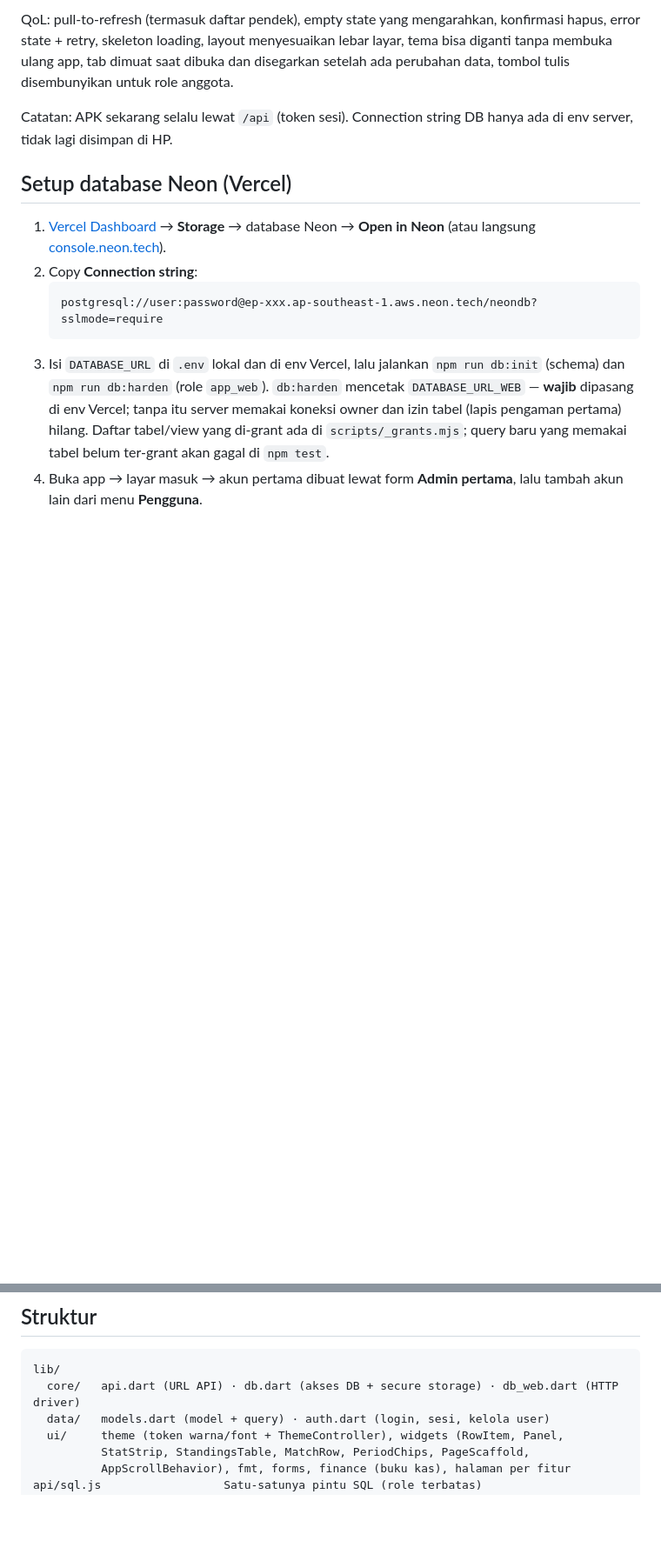
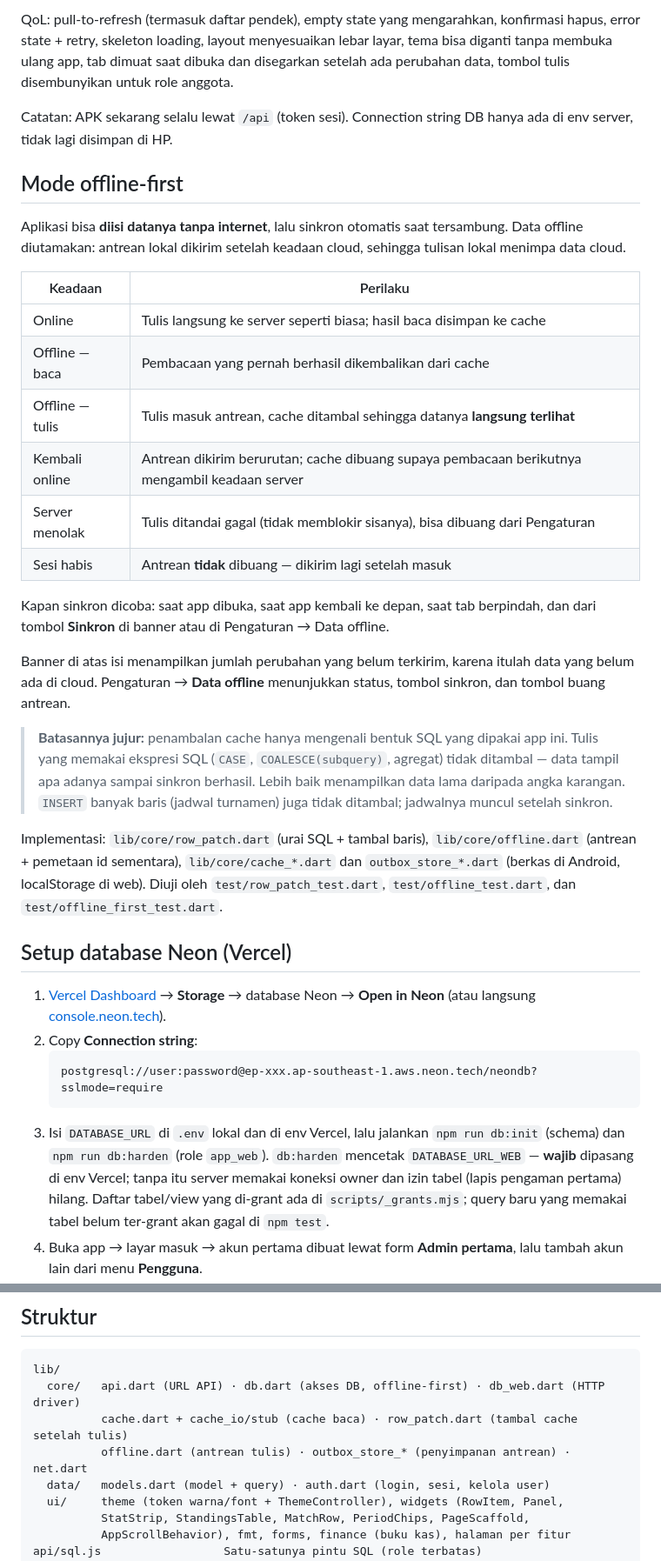
Before and after one commit to begolo12/minisoccer-club, a Markdown page: README.md, 2 parts joined by grey strips. Shown at 87% size. GitHub-like rendering; blank space fills up the shorter version.

Commit message:
Dokumentasikan mode offline-first di README

````diff
--- a/README.md
+++ b/README.md
@@ -66,6 +66,41 @@ role anggota.
 
 Catatan: APK sekarang selalu lewat `/api` (token sesi). Connection string DB
 hanya ada di env server, tidak lagi disimpan di HP.
+
+## Mode offline-first
+
+Aplikasi bisa **diisi datanya tanpa internet**, lalu sinkron otomatis saat
+tersambung. Data offline diutamakan: antrean lokal dikirim setelah keadaan
+cloud, sehingga tulisan lokal menimpa data cloud.
+
+| Keadaan | Perilaku |
+|---|---|
+| Online | Tulis langsung ke server seperti biasa; hasil baca disimpan ke cache |
+| Offline — baca | Pembacaan yang pernah berhasil dikembalikan dari cache |
+| Offline — tulis | Tulis masuk antrean, cache ditambal sehingga datanya **langsung terlihat** |
+| Kembali online | Antrean dikirim berurutan; cache dibuang supaya pembacaan berikutnya mengambil keadaan server |
+| Server menolak | Tulis ditandai gagal (tidak memblokir sisanya), bisa dibuang dari Pengaturan |
+| Sesi habis | Antrean **tidak** dibuang — dikirim lagi setelah masuk |
+
+Kapan sinkron dicoba: saat app dibuka, saat app kembali ke depan, saat tab
+berpindah, dan dari tombol **Sinkron** di banner atau di Pengaturan → Data
+offline.
+
+Banner di atas isi menampilkan jumlah perubahan yang belum terkirim, karena
+itulah data yang belum ada di cloud. Pengaturan → **Data offline** menunjukkan
+status, tombol sinkron, dan tombol buang antrean.
+
+> **Batasannya jujur:** penambalan cache hanya mengenali bentuk SQL yang
+> dipakai app ini. Tulis yang memakai ekspresi SQL (`CASE`, `COALESCE(subquery)`,
+> agregat) tidak ditambal — data tampil apa adanya sampai sinkron berhasil.
+> Lebih baik menampilkan data lama daripada angka karangan. `INSERT` banyak
+> baris (jadwal turnamen) juga tidak ditambal; jadwalnya muncul setelah sinkron.
+
+Implementasi: `lib/core/row_patch.dart` (urai SQL + tambal baris),
+`lib/core/offline.dart` (antrean + pemetaan id sementara),
+`lib/core/cache_*.dart` dan `outbox_store_*.dart` (berkas di Android,
+localStorage di web). Diuji oleh `test/row_patch_test.dart`,
+`test/offline_test.dart`, dan `test/offline_first_test.dart`.
 
 ## Setup database Neon (Vercel)
 
@@ -162,7 +197,9 @@ Isi secret repo: `VERCEL_TOKEN`, `VERCEL_ORG_ID`, `VERCEL_PROJECT_ID`.
 
 ```
 lib/
-  core/   api.dart (URL API) · db.dart (akses DB + secure storage) · db_web.dart (HTTP driver)
+  core/   api.dart (URL API) · db.dart (akses DB, offline-first) · db_web.dart (HTTP driver)
+          cache.dart + cache_io/stub (cache baca) · row_patch.dart (tambal cache setelah tulis)
+          offline.dart (antrean tulis) · outbox_store_* (penyimpanan antrean) · net.dart
   data/   models.dart (model + query) · auth.dart (login, sesi, kelola user)
   ui/     theme (token warna/font + ThemeController), widgets (RowItem, Panel,
           StatStrip, StandingsTable, MatchRow, PeriodChips, PageScaffold,
````
